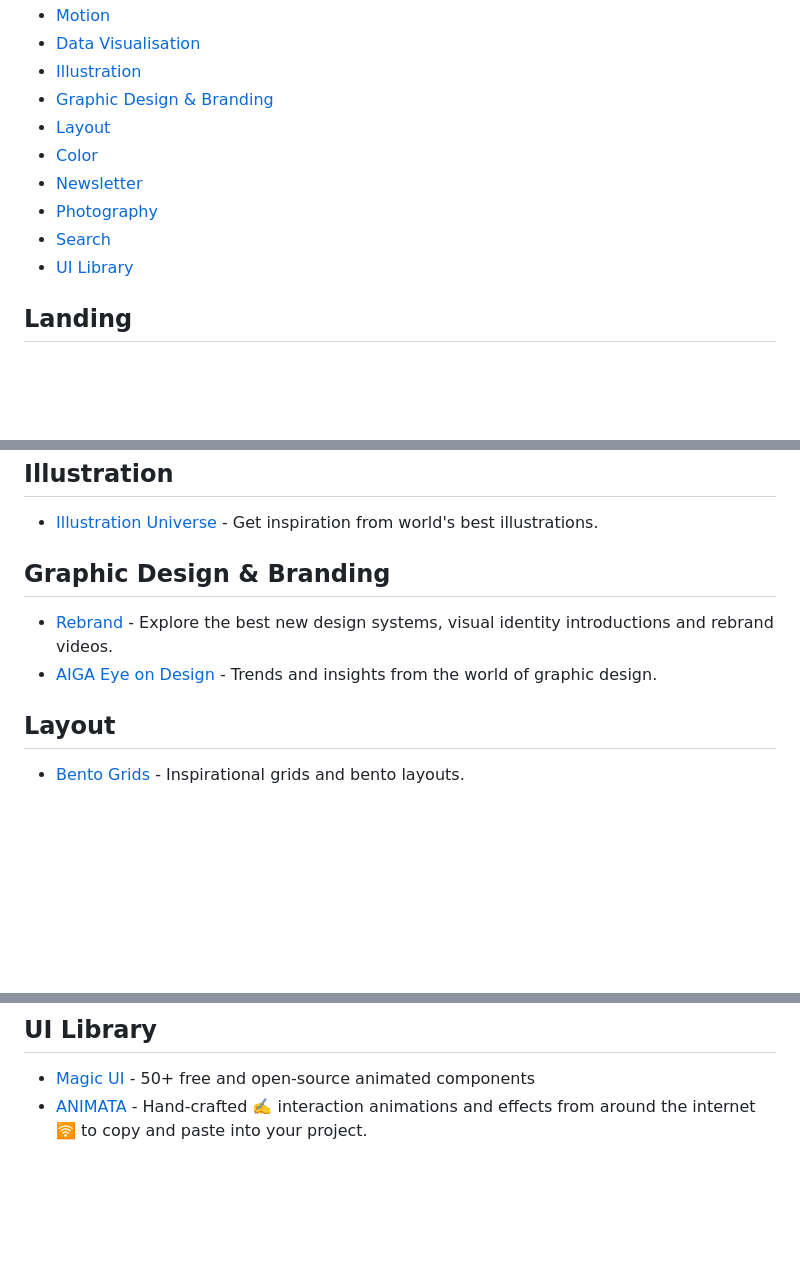
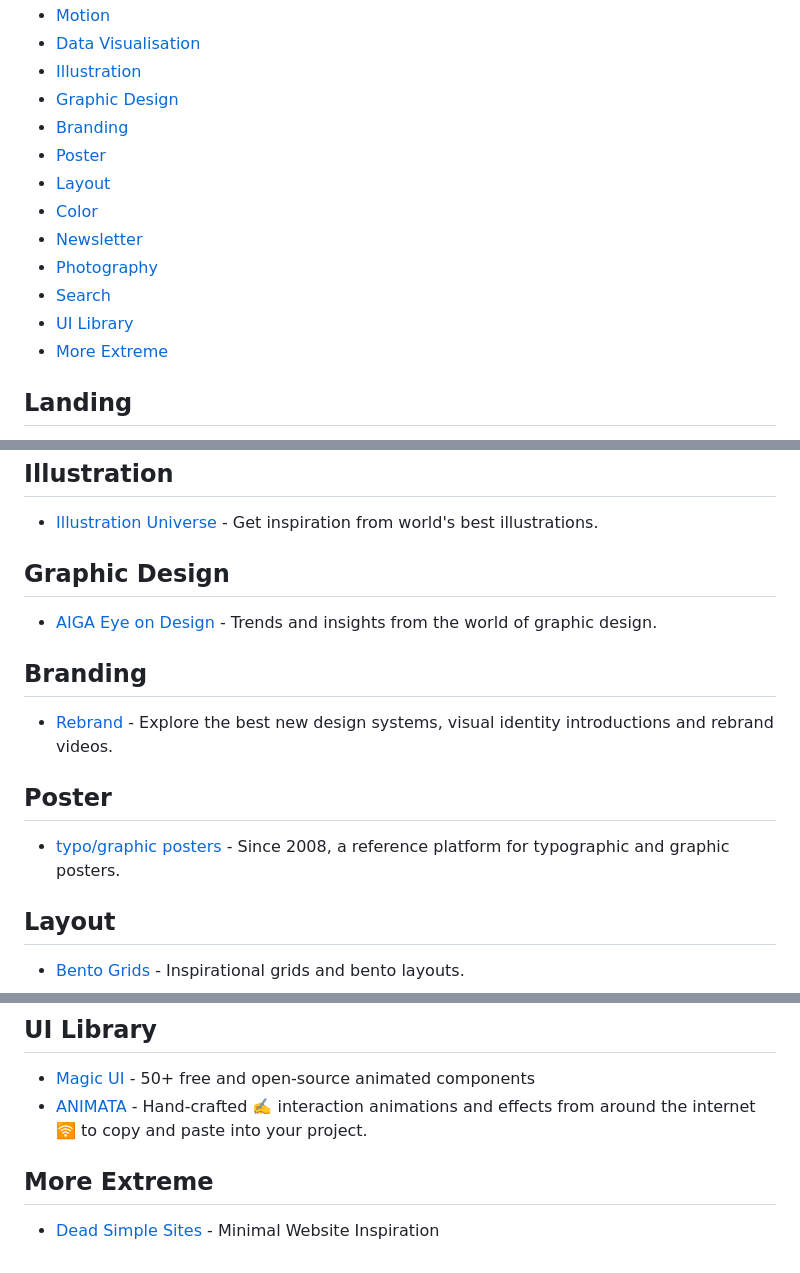
Before and after one commit to shsfwork/awesome-inspiration, a Markdown page: readme.md, 3 parts joined by grey strips. GitHub-like rendering; blank space fills up the shorter version.

Commit message:
doc: add poster

```diff
--- a/readme.md
+++ b/readme.md
@@ -38,13 +38,16 @@ See [`contributing.md`](https://github.com/shsfwork/awesome-inspiration/blob/mai
 - [Motion](#motion)
 - [Data Visualisation](#data-visualisation)
 - [Illustration](#illustration)
-- [Graphic Design & Branding](#graphic-design--branding)
+- [Graphic Design](#graphic-design)
+- [Branding](#branding)
+- [Poster](#poster)
 - [Layout](#layout)
 - [Color](#color)
 - [Newsletter](#newsletter)
 - [Photography](#photography)
 - [Search](#search)
 - [UI Library](#ui-library)
+- [More Extreme](#more-extreme)
 
 ## Landing
 
@@ -209,10 +212,17 @@ See [`contributing.md`](https://github.com/shsfwork/awesome-inspiration/blob/mai
 
 - [Illustration Universe](https://illustrationsuniverse.com/) - Get inspiration from world's best illustrations.
 
-## Graphic Design & Branding
+## Graphic Design
+
+- [AIGA Eye on Design](https://eyeondesign.aiga.org/) - Trends and insights from the world of graphic design.
+
+## Branding
 
 - [Rebrand](https://www.rebrand.gallery/) - Explore the best new design systems, visual identity introductions and rebrand videos.
-- [AIGA Eye on Design](https://eyeondesign.aiga.org/) - Trends and insights from the world of graphic design.
+
+## Poster
+
+- [typo/graphic posters](https://www.typographicposters.com/) - Since 2008, a reference platform for typographic and graphic posters.
 
 ## Layout
 
@@ -238,3 +248,7 @@ See [`contributing.md`](https://github.com/shsfwork/awesome-inspiration/blob/mai
 
 - [Magic UI](https://magicui.design/) - 50+ free and open-source animated components
 - [ANIMATA](https://animata.design/) - Hand-crafted ✍️ interaction animations and effects from around the internet 🛜 to copy and paste into your project.
+
+## More Extreme
+
+- [Dead Simple Sites](https://deadsimplesites.com/) - Minimal Website Inspiration
```
